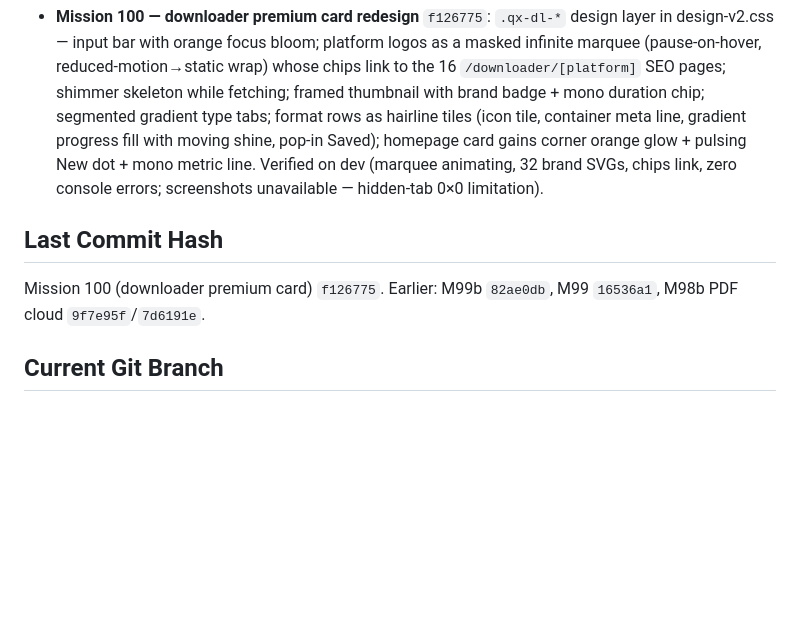
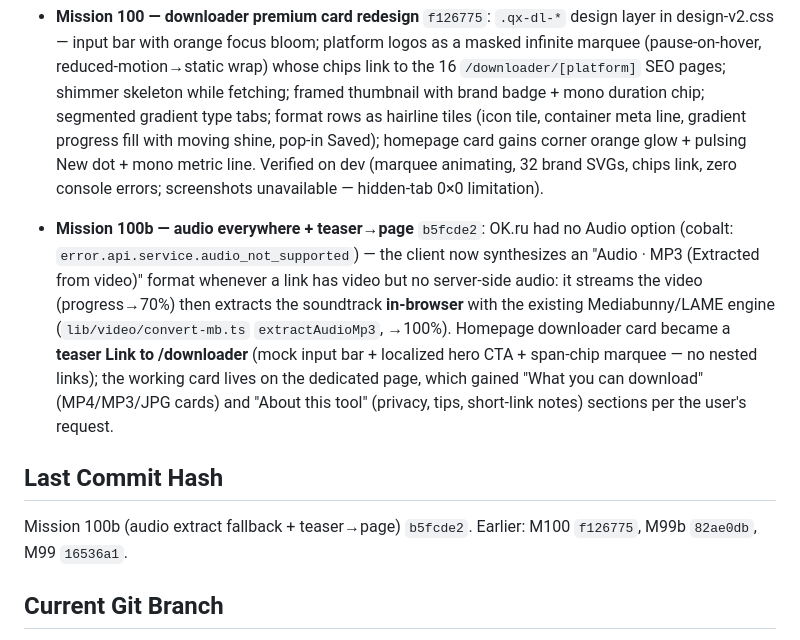
Before and after one commit to qahharovamubinaxon-qr/QRix, a Markdown page: progress.md, the part around the change. Rendered like a GitHub page; blank space fills up the shorter version.

Commit message:
docs: mission 100b progress note
Co-Authored-By: Claude Opus 4.8 <noreply@anthropic.com>

```diff
--- a/progress.md
+++ b/progress.md
@@ -279,8 +279,10 @@ QR Tools · PDF Tools · Image Tools · AI Tools · Video Tools · 3D Tools (+ B
 
 - **Mission 100 — downloader premium card redesign** `f126775`: `.qx-dl-*` design layer in design-v2.css — input bar with orange focus bloom; platform logos as a masked infinite marquee (pause-on-hover, reduced-motion→static wrap) whose chips link to the 16 `/downloader/[platform]` SEO pages; shimmer skeleton while fetching; framed thumbnail with brand badge + mono duration chip; segmented gradient type tabs; format rows as hairline tiles (icon tile, container meta line, gradient progress fill with moving shine, pop-in Saved); homepage card gains corner orange glow + pulsing New dot + mono metric line. Verified on dev (marquee animating, 32 brand SVGs, chips link, zero console errors; screenshots unavailable — hidden-tab 0×0 limitation).
 
+- **Mission 100b — audio everywhere + teaser→page** `b5fcde2`: OK.ru had no Audio option (cobalt: `error.api.service.audio_not_supported`) — the client now synthesizes an "Audio · MP3 (Extracted from video)" format whenever a link has video but no server-side audio: it streams the video (progress→70%) then extracts the soundtrack **in-browser** with the existing Mediabunny/LAME engine (`lib/video/convert-mb.ts` `extractAudioMp3`, →100%). Homepage downloader card became a **teaser Link to /downloader** (mock input bar + localized hero CTA + span-chip marquee — no nested links); the working card lives on the dedicated page, which gained "What you can download" (MP4/MP3/JPG cards) and "About this tool" (privacy, tips, short-link notes) sections per the user's request.
+
 ## Last Commit Hash
-Mission 100 (downloader premium card) `f126775`. Earlier: M99b `82ae0db`, M99 `16536a1`, M98b PDF cloud `9f7e95f`/`7d6191e`.
+Mission 100b (audio extract fallback + teaser→page) `b5fcde2`. Earlier: M100 `f126775`, M99b `82ae0db`, M99 `16536a1`.
 
 ## Current Git Branch
 `design-v2` — **this is Vercel's production branch**: `origin/main` and `origin/design-v2` are the same commit; a push to either deploys qrixtools.com. (The local `main` ref in a worktree can be stale/behind — `git fetch` first; `origin/main` is the source of truth.)
```
